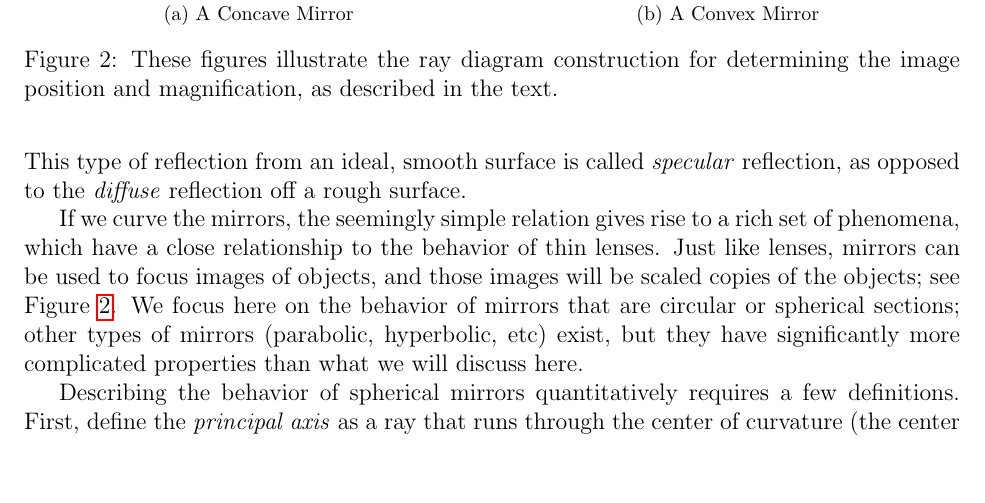
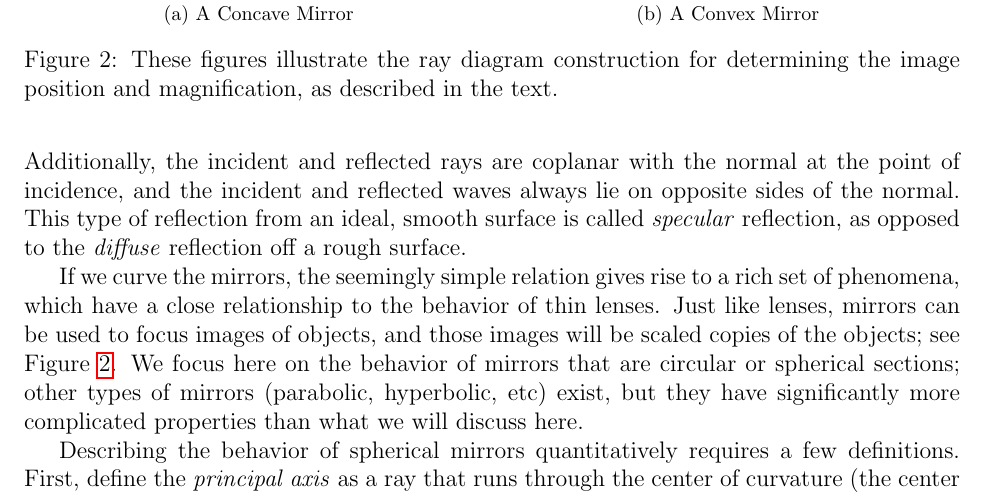
Before and after one commit to krlynch/lab_manuals, a LaTeX document (Reflection/Reflection.tex): part of page 2 of 6, cut so that both start at the same text, the shorter picture padded with empty space. Compiled offline with pdfLaTeX; a LaTeX package or settings file that is missing is left out.

Commit message:
Added minor discussion of additional reflection rules

```diff
--- a/Reflection/Reflection.tex
+++ b/Reflection/Reflection.tex
@@ -96,9 +96,11 @@ must be equal:
 \begin{gather*}
   \theta_I = \theta_R\ .
 \end{gather*}
-This type of reflection from an ideal, smooth surface is called
-\textit{specular} reflection, as opposed to the \textit{diffuse}
-reflection off a rough surface.
+Additionally, the incident and reflected rays are coplanar with the
+normal at the point of incidence, and the incident and reflected waves
+always lie on opposite sides of the normal.  This type of reflection
+from an ideal, smooth surface is called \textit{specular} reflection,
+as opposed to the \textit{diffuse} reflection off a rough surface.
 
 \begin{figure}
   \centering
```
